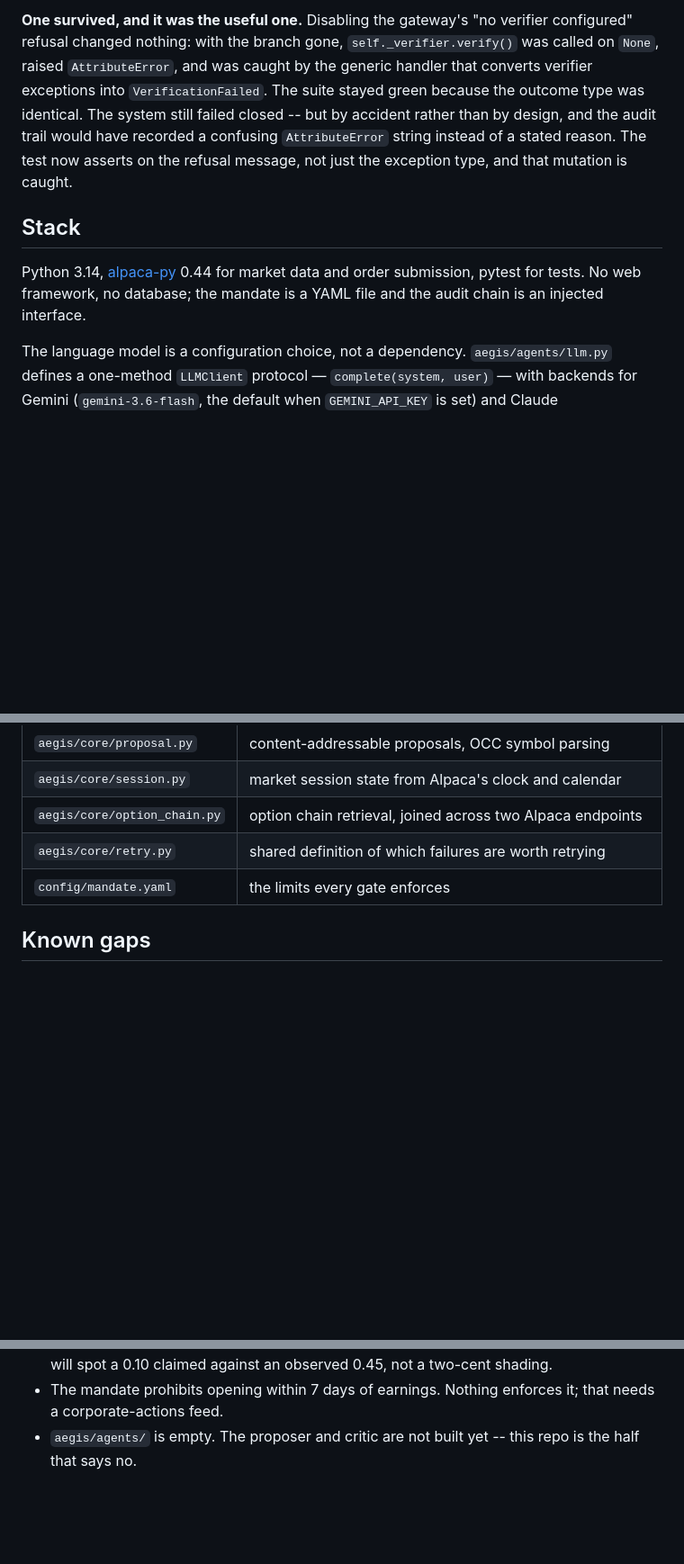
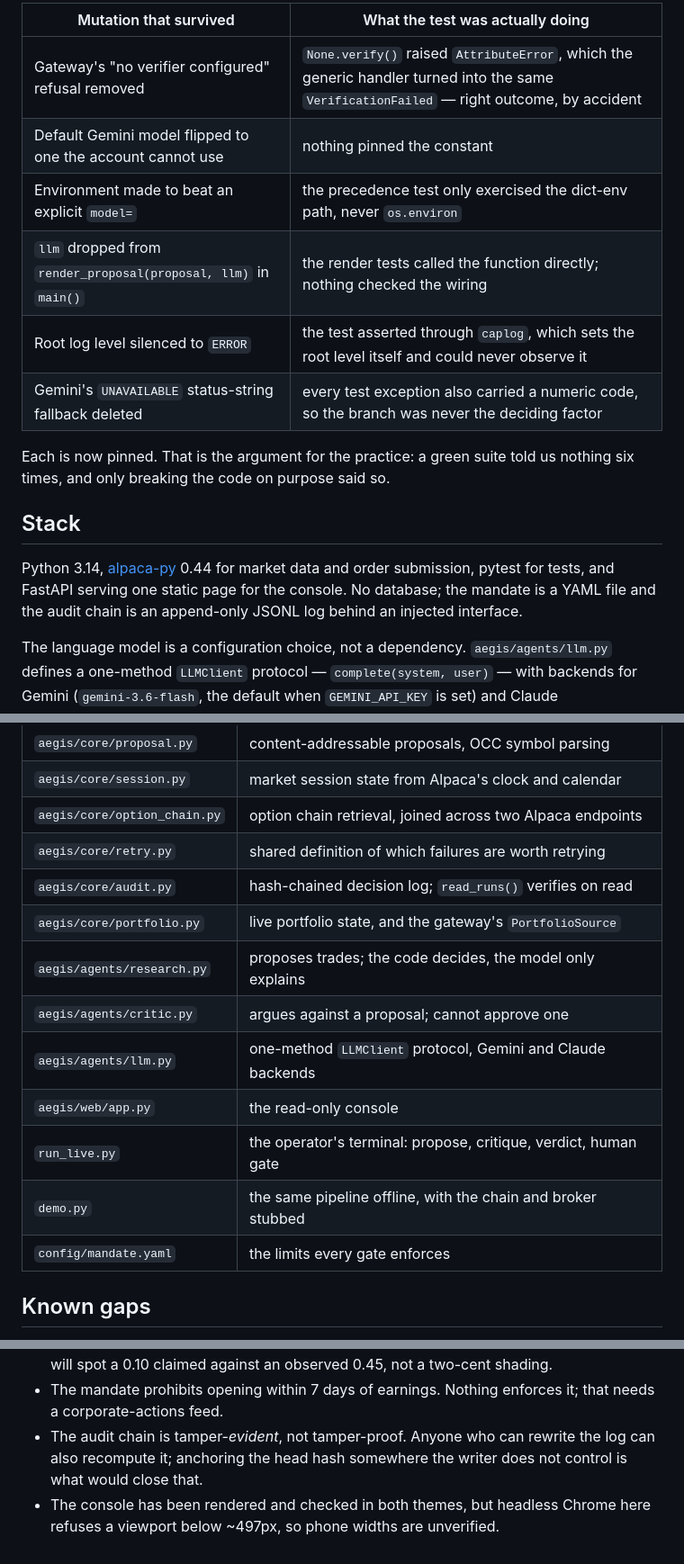
Before and after one commit to lalitmecode/aegis, a Markdown page: README.md, 3 parts joined by grey strips. Shown at 90% size. Drawn GitHub-style; blank space fills up the shorter version.

```diff
--- a/README.md
+++ b/README.md
@@ -127,17 +152,22 @@ Fifteen were caught immediately, each by the test written for it.
 
-**One survived, and it was the useful one.** Disabling the gateway's "no verifier configured"
-refusal changed nothing: with the branch gone, `self._verifier.verify()` was called on `None`,
-raised `AttributeError`, and was caught by the generic handler that converts verifier exceptions
-into `VerificationFailed`. The suite stayed green because the outcome type was identical. The
-system still failed closed -- but by accident rather than by design, and the audit trail would
-have recorded a confusing `AttributeError` string instead of a stated reason. The test now
-asserts on the refusal message, not just the exception type, and that mutation is caught.
+| Mutation that survived | What the test was actually doing |
+| --- | --- |
+| Gateway's "no verifier configured" refusal removed | `None.verify()` raised `AttributeError`, which the generic handler turned into the same `VerificationFailed` — right outcome, by accident |
+| Default Gemini model flipped to one the account cannot use | nothing pinned the constant |
+| Environment made to beat an explicit `model=` | the precedence test only exercised the dict-env path, never `os.environ` |
+| `llm` dropped from `render_proposal(proposal, llm)` in `main()` | the render tests called the function directly; nothing checked the wiring |
+| Root log level silenced to `ERROR` | the test asserted through `caplog`, which sets the root level itself and could never observe it |
+| Gemini's `UNAVAILABLE` status-string fallback deleted | every test exception also carried a numeric code, so the branch was never the deciding factor |
+
+Each is now pinned. That is the argument for the practice: a green suite told us nothing six
+times, and only breaking the code on purpose said so.
 
 ## Stack
 
 Python 3.14, [alpaca-py](https://github.com/alpacahq/alpaca-py) 0.44 for market data and order
-submission, pytest for tests. No web framework, no database; the mandate is a YAML file and the
-audit chain is an injected interface.
+submission, pytest for tests, and FastAPI serving one static page for the console. No database;
+the mandate is a YAML file and the audit chain is an append-only JSONL log behind an injected
+interface.
 
 The language model is a configuration choice, not a dependency. `aegis/agents/llm.py` defines a
 one-method `LLMClient` protocol — `complete(system, user)` — with backends for Gemini
@@ -167,6 +197,14 @@ taken by accident. Read market data through anything; write through one gate.
 | `aegis/core/session.py` | market session state from Alpaca's clock and calendar |
 | `aegis/core/option_chain.py` | option chain retrieval, joined across two Alpaca endpoints |
 | `aegis/core/retry.py` | shared definition of which failures are worth retrying |
+| `aegis/core/audit.py` | hash-chained decision log; `read_runs()` verifies on read |
+| `aegis/core/portfolio.py` | live portfolio state, and the gateway's `PortfolioSource` |
+| `aegis/agents/research.py` | proposes trades; the code decides, the model only explains |
+| `aegis/agents/critic.py` | argues against a proposal; cannot approve one |
+| `aegis/agents/llm.py` | one-method `LLMClient` protocol, Gemini and Claude backends |
+| `aegis/web/app.py` | the read-only console |
+| `run_live.py` | the operator's terminal: propose, critique, verdict, human gate |
+| `demo.py` | the same pipeline offline, with the chain and broker stubbed |
 | `config/mandate.yaml` | the limits every gate enforces |
 
 ## Known gaps
@@ -183,5 +221,8 @@ taken by accident. Read market data through anything; write through one gate.
   claimed against an observed 0.45, not a two-cent shading.
 - The mandate prohibits opening within 7 days of earnings. Nothing enforces it; that needs a
   corporate-actions feed.
-- `aegis/agents/` is empty. The proposer and critic are not built yet -- this repo is the half
-  that says no.
+- The audit chain is tamper-*evident*, not tamper-proof. Anyone who can rewrite the log can also
+  recompute it; anchoring the head hash somewhere the writer does not control is what would
+  close that.
+- The console has been rendered and checked in both themes, but headless Chrome here refuses a
+  viewport below ~497px, so phone widths are unverified.
```
Also changed, not shown: other parts of README.md (+35 -10 lines), docs/console.png (added).
